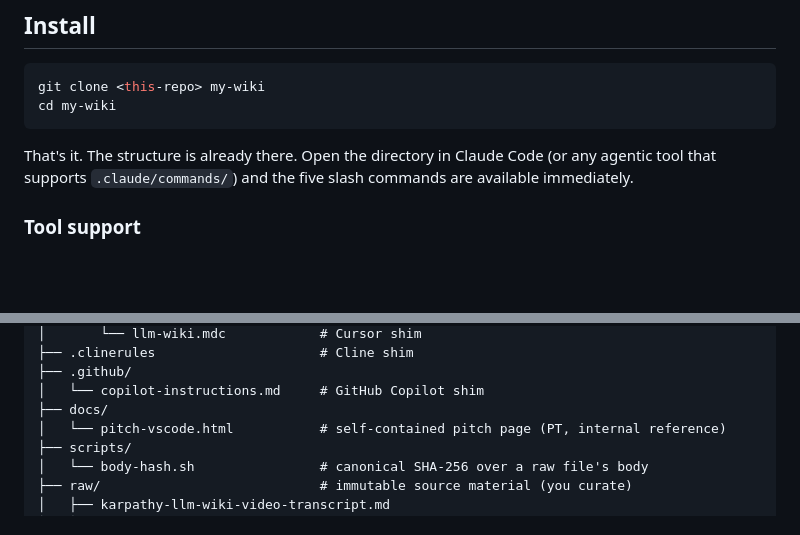
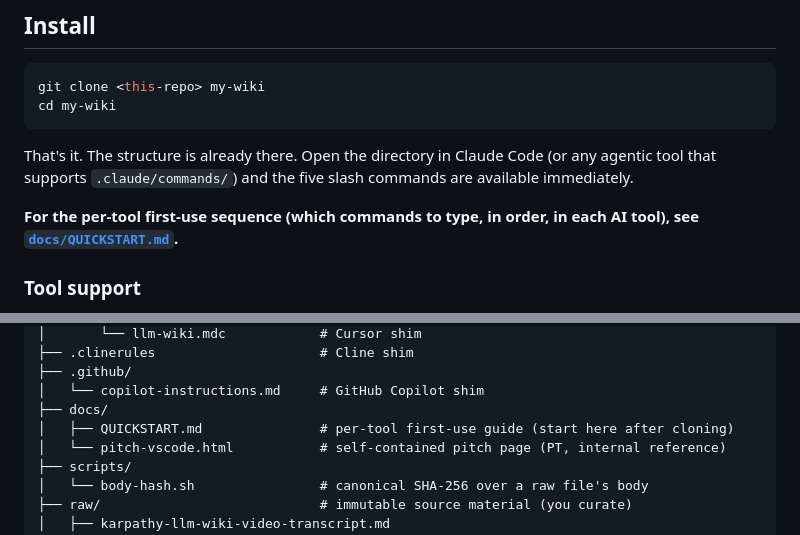
Before and after one commit to FrancyJGLisboa/llm-wiki-bootstrap, a Markdown page: README.md, 2 parts joined by grey strips. Drawn GitHub-style; blank space fills up the shorter version.

Commit message:
docs: add docs/QUICKSTART.md — per-tool first-use sequences

````diff
--- a/README.md
+++ b/README.md
@@ -14,6 +14,8 @@ cd my-wiki
 ```
 
 That's it. The structure is already there. Open the directory in Claude Code (or any agentic tool that supports `.claude/commands/`) and the five slash commands are available immediately.
+
+**For the per-tool first-use sequence (which commands to type, in order, in each AI tool), see [`docs/QUICKSTART.md`](docs/QUICKSTART.md).**
 
 ### Tool support
 
@@ -91,6 +93,7 @@ The `AGENTS.md` schema is project-agnostic — it works the same whether the wik
 ├── .github/
 │   └── copilot-instructions.md     # GitHub Copilot shim
 ├── docs/
+│   ├── QUICKSTART.md               # per-tool first-use guide (start here after cloning)
 │   └── pitch-vscode.html           # self-contained pitch page (PT, internal reference)
 ├── scripts/
 │   └── body-hash.sh                # canonical SHA-256 over a raw file's body
````
Also changed, not shown: docs/QUICKSTART.md (added, +364 -0 lines), log.md (+15 -0 lines).
